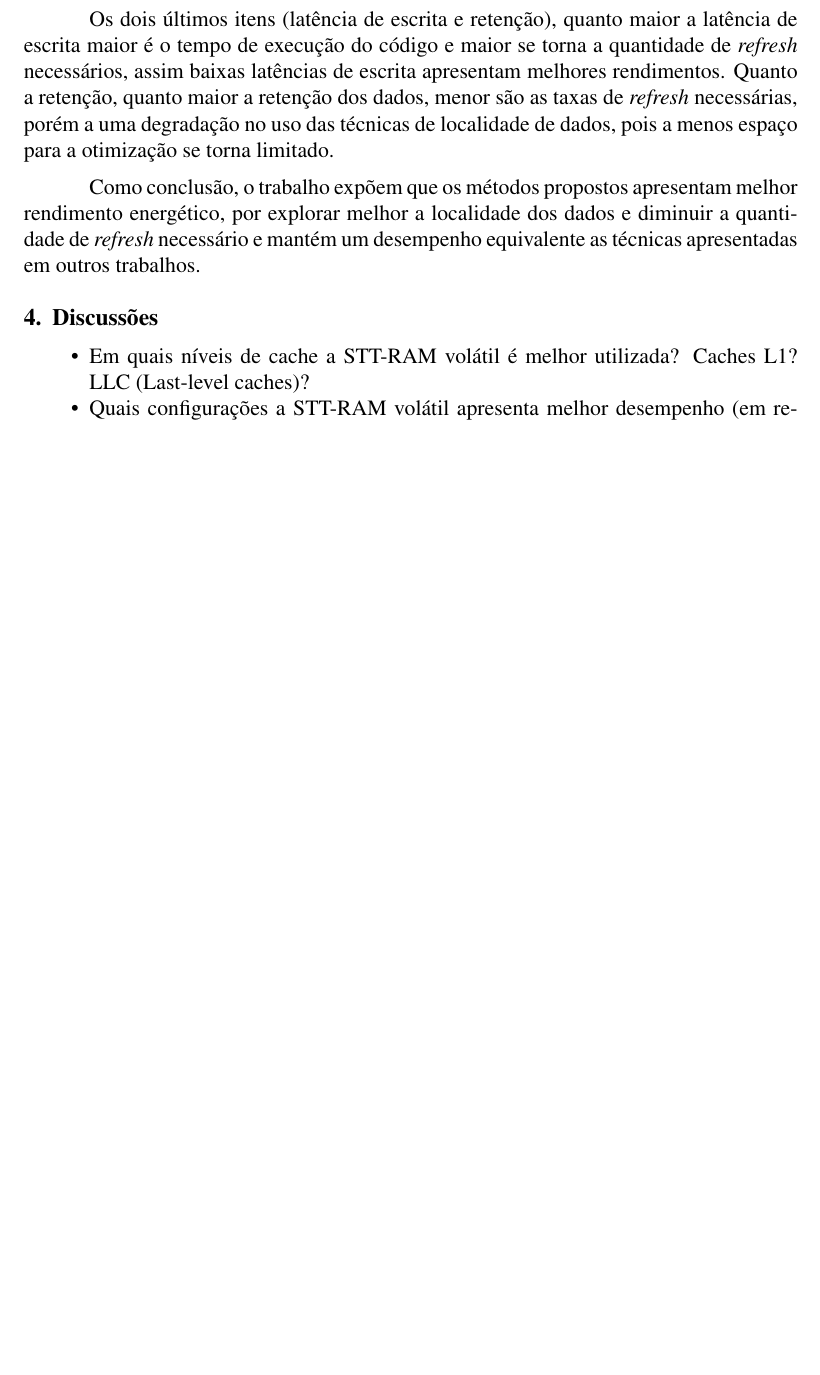
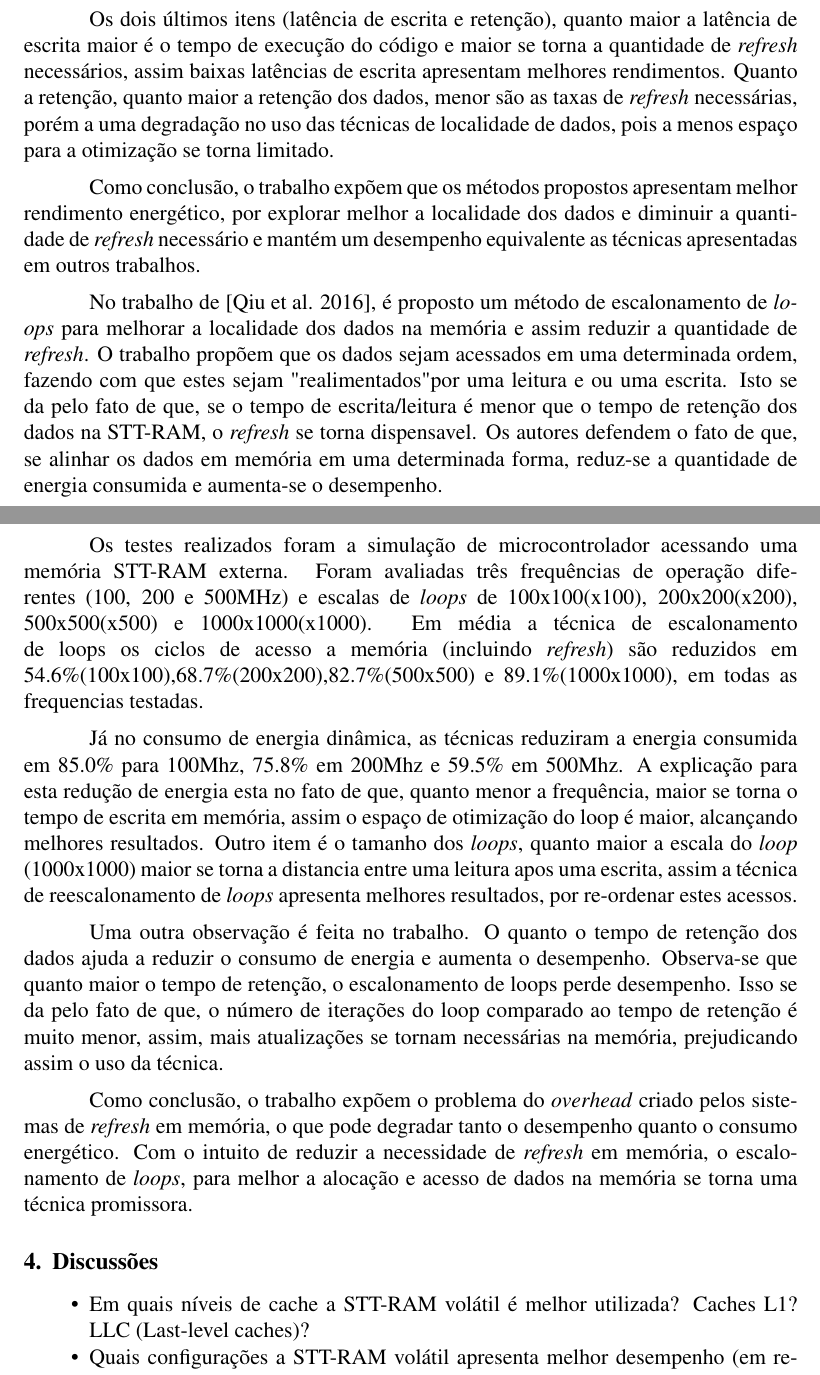
Before and after one commit to GiovaneTorres/ham-survey-sttram, a LaTeX document (survey-ham.tex, which reads sections/03_related_work.tex): part of page 9 of 11 before the commit and two parts of pages 9 and 10 of 12 after it, the two joined at a grey line, cut so that both start at the same text, the shorter picture padded with empty space. Compiled offline with pdfLaTeX; the source files are stored in an older character set and shown here as Unicode.

Commit message:
trabalho do qiu2016 pronto

```diff
--- a/sections/03_related_work.tex
+++ b/sections/03_related_work.tex
@@ -116,3 +116,13 @@ Latência de Leitura (ciclos) & 3                                     & 14
 	Os dois últimos itens (latência de escrita e retenção), quanto maior a latência de escrita maior é o tempo de execução do código e maior se torna a quantidade de \textit{refresh} necessários, assim baixas latências de escrita apresentam melhores rendimentos. Quanto a retenção, quanto maior a retenção dos dados, menor são as taxas de \textit{refresh} necessárias, porém a uma degradação no uso das técnicas de localidade de dados, pois a menos espaço para a otimização se torna limitado.
 
 	Como conclusão, o trabalho expõem que os métodos propostos apresentam melhor rendimento energético, por explorar melhor a localidade dos dados e diminuir a quantidade de \textit{refresh} necessário e mantém um desempenho equivalente as técnicas apresentadas em outros trabalhos.
+
+	No trabalho de~\cite{qiu2016}, é proposto um método de escalonamento de \textit{loops} para melhorar a localidade dos dados na memória e assim reduzir a quantidade de \textit{refresh}. O trabalho propõem que os dados sejam acessados em uma determinada ordem, fazendo com que estes sejam "realimentados" por uma leitura e ou uma escrita. Isto se da pelo fato de que, se o tempo de escrita/leitura é menor que o tempo de retenção dos dados na STT-RAM, o \textit{refresh} se torna dispensavel. Os autores defendem o fato de que, se alinhar os dados em memória em uma determinada forma, reduz-se a quantidade de energia consumida e aumenta-se o desempenho.
+
+	Os testes realizados foram a simulação de microcontrolador acessando uma memória STT-RAM externa. Foram avaliadas três frequências de operação diferentes (100, 200 e 500MHz) e escalas de \textit{loops} de 100x100(x100), 200x200(x200), 500x500(x500) e 1000x1000(x1000). Em média a técnica de escalonamento de loops os ciclos de acesso a memória (incluindo \textit{refresh}) são reduzidos em 54.6\%(100x100),68.7\%(200x200),82.7\%(500x500) e 89.1\%(1000x1000), em todas as frequencias testadas.
+
+	Já no consumo de energia dinâmica, as técnicas reduziram a energia consumida em 85.0\% para 100Mhz, 75.8\% em 200Mhz e 59.5\% em 500Mhz. A explicação para esta redução de energia esta no fato de que, quanto menor a frequência, maior se torna o tempo de escrita em memória, assim o espaço de otimização do loop é maior, alcançando melhores resultados. Outro item é o tamanho dos \textit{loops}, quanto maior a escala do \textit{loop} (1000x1000) maior se torna a distancia entre uma leitura apos uma escrita, assim a técnica de reescalonamento de \textit{loops} apresenta melhores resultados, por re-ordenar estes acessos.
+
+	Uma outra observação é feita no trabalho. O quanto o tempo de retenção dos dados ajuda a reduzir o consumo de energia e aumenta o desempenho. Observa-se que quanto maior o tempo de retenção, o escalonamento de loops perde desempenho. Isso se da pelo fato de que, o número de iterações do loop comparado ao tempo de retenção é muito menor, assim, mais atualizações se tornam necessárias na memória, prejudicando assim o uso da técnica.
+
+	Como conclusão, o trabalho expõem o problema do \textit{overhead} criado pelos sistemas de \textit{refresh} em memória, o que pode degradar tanto o desempenho quanto o consumo energético. Com o intuito de reduzir a necessidade de \textit{refresh} em memória, o escalonamento de \textit{loops}, para melhor a alocação e acesso de dados na memória se torna uma técnica promissora.
```
